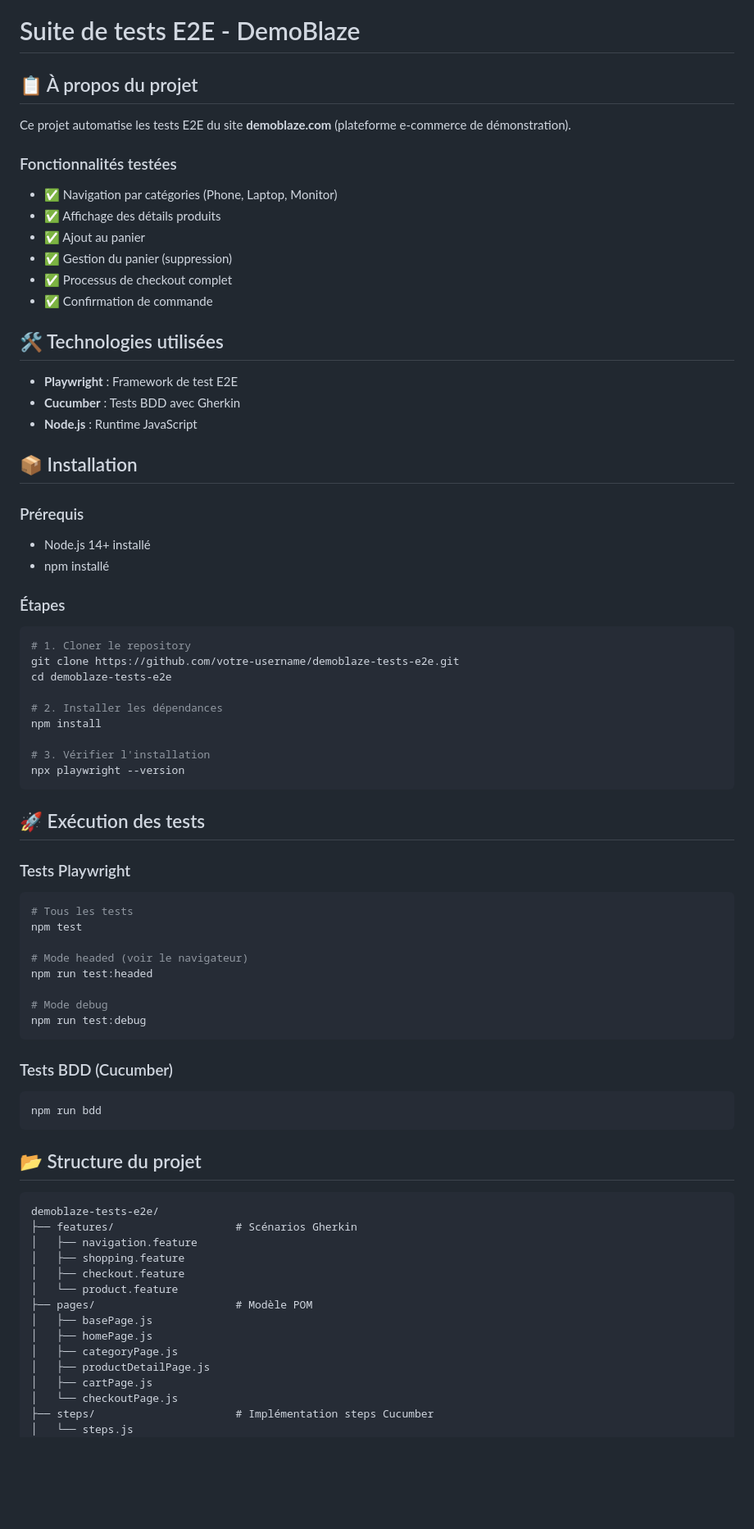
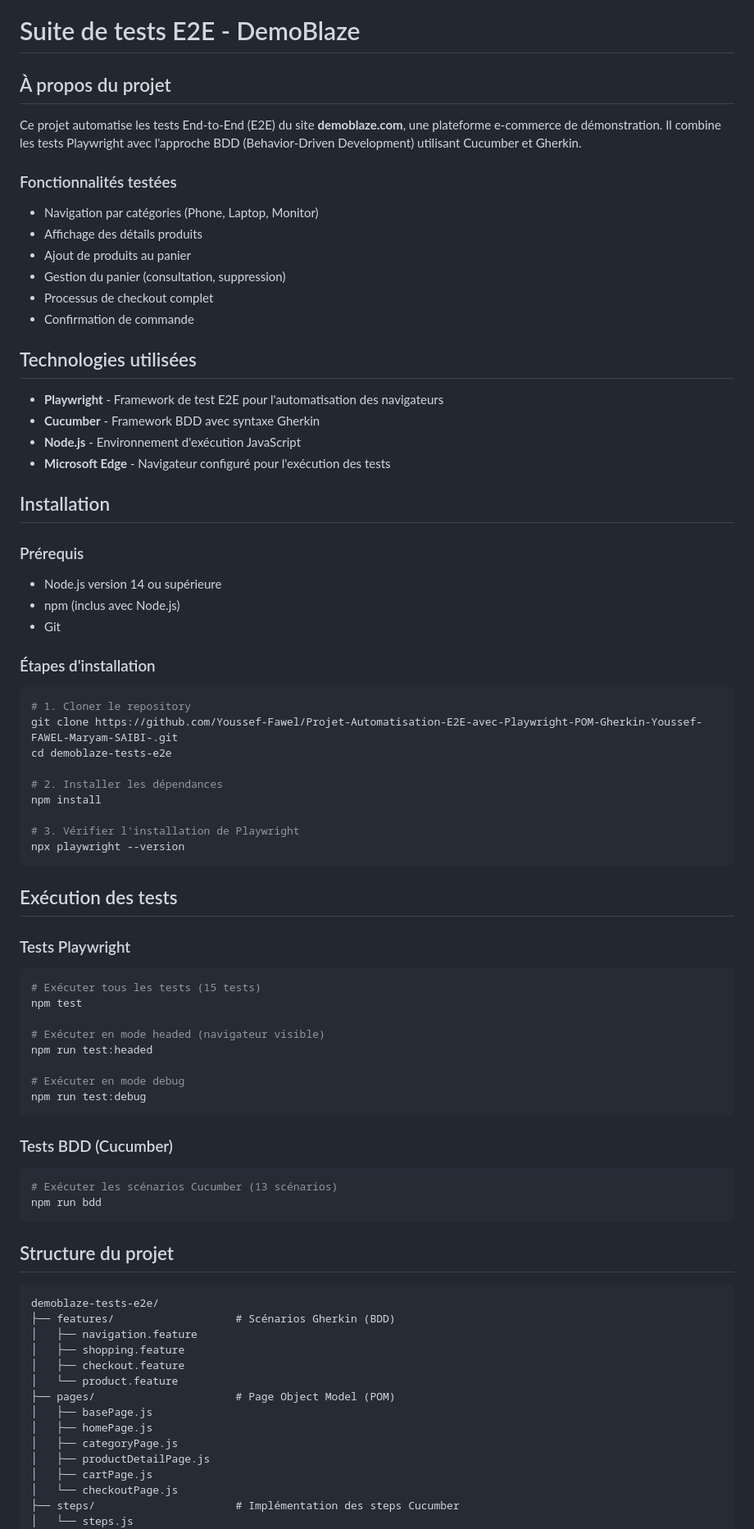
Before and after one commit to Youssef-Fawel/Projet-Automatisation-E2E-avec-Playwright-POM-Gherkin-Youssef-FAWEL-Maryam-SAIBI-, a Markdown page: README.md, the part around one of its changes. Shown at 82% size. GitHub-like rendering; blank space fills up the shorter version.

````diff
--- a/README.md
+++ b/README.md
@@ -1,76 +1,85 @@
 # Suite de tests E2E - DemoBlaze
 
-## 📋 À propos du projet
+## À propos du projet
 
-Ce projet automatise les tests E2E du site **demoblaze.com** (plateforme e-commerce de démonstration).
+Ce projet automatise les tests End-to-End (E2E) du site **demoblaze.com**, une plateforme e-commerce de démonstration. Il combine les tests Playwright avec l'approche BDD (Behavior-Driven Development) utilisant Cucumber et Gherkin.
 
 ### Fonctionnalités testées
-- ✅ Navigation par catégories (Phone, Laptop, Monitor)
-- ✅ Affichage des détails produits
-- ✅ Ajout au panier
-- ✅ Gestion du panier (suppression)
-- ✅ Processus de checkout complet
-- ✅ Confirmation de commande
 
-## 🛠️ Technologies utilisées
+- Navigation par catégories (Phone, Laptop, Monitor)
+- Affichage des détails produits
+- Ajout de produits au panier
+- Gestion du panier (consultation, suppression)
+- Processus de checkout complet
+- Confirmation de commande
 
-- **Playwright** : Framework de test E2E
-- **Cucumber** : Tests BDD avec Gherkin
-- **Node.js** : Runtime JavaScript
+## Technologies utilisées
 
-## 📦 Installation
+- **Playwright** - Framework de test E2E pour l'automatisation des navigateurs
+- **Cucumber** - Framework BDD avec syntaxe Gherkin
+- **Node.js** - Environnement d'exécution JavaScript
+- **Microsoft Edge** - Navigateur configuré pour l'exécution des tests
+
+## Installation
 
 ### Prérequis
-- Node.js 14+ installé
-- npm installé
 
-### Étapes
+- Node.js version 14 ou supérieure
+- npm (inclus avec Node.js)
+- Git
+
+### Étapes d'installation
+
 ```bash
 # 1. Cloner le repository
-git clone https://github.com/votre-username/demoblaze-tests-e2e.git
+git clone https://github.com/Youssef-Fawel/Projet-Automatisation-E2E-avec-Playwright-POM-Gherkin-Youssef-FAWEL-Maryam-SAIBI-.git
 cd demoblaze-tests-e2e
 
 # 2. Installer les dépendances
 npm install
 
-# 3. Vérifier l'installation
+# 3. Vérifier l'installation de Playwright
 npx playwright --version
 ```
 
-## 🚀 Exécution des tests
+## Exécution des tests
 
 ### Tests Playwright
+
 ```bash
-# Tous les tests
+# Exécuter tous les tests (15 tests)
 npm test
 
-# Mode headed (voir le navigateur)
+# Exécuter en mode headed (navigateur visible)
 npm run test:headed
 
-# Mode debug
+# Exécuter en mode debug
 npm run test:debug
 ```
 
 ### Tests BDD (Cucumber)
+
 ```bash
+# Exécuter les scénarios Cucumber (13 scénarios)
 npm run bdd
 ```
 
-## 📂 Structure du projet
+## Structure du projet
+
 ```
 demoblaze-tests-e2e/
-├── features/                   # Scénarios Gherkin
+├── features/                   # Scénarios Gherkin (BDD)
 │   ├── navigation.feature
 │   ├── shopping.feature
 │   ├── checkout.feature
 │   └── product.feature
-├── pages/                      # Modèle POM
+├── pages/                      # Page Object Model (POM)
 │   ├── basePage.js
 │   ├── homePage.js
 │   ├── categoryPage.js
 │   ├── productDetailPage.js
 │   ├── cartPage.js
 │   └── checkoutPage.js
-├── steps/                      # Implémentation steps Cucumber
+├── steps/                      # Implémentation des steps Cucumber
 │   └── steps.js
 ├── tests/                      # Tests Playwright
````
Also changed, not shown: other parts of README.md (+95 -52 lines).
